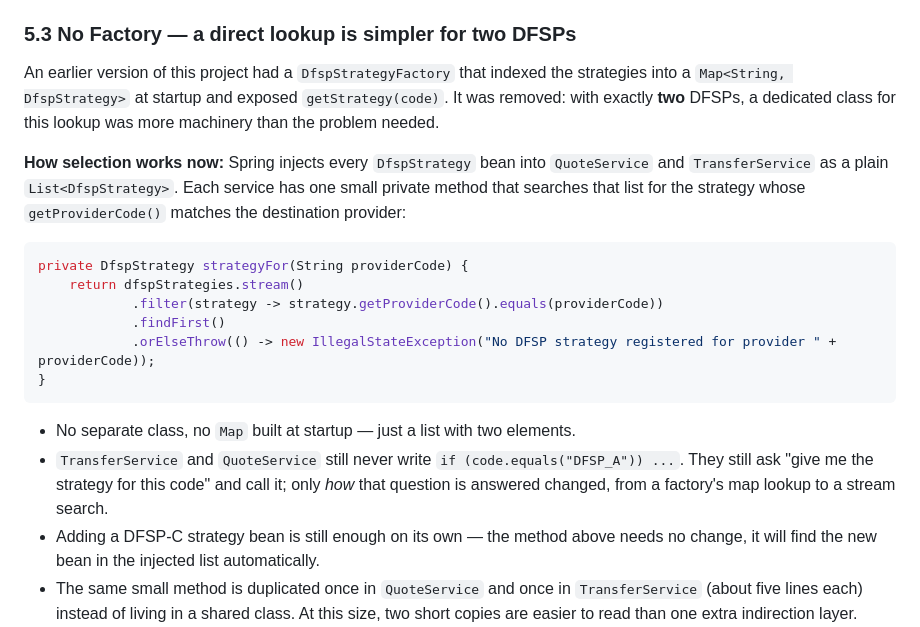
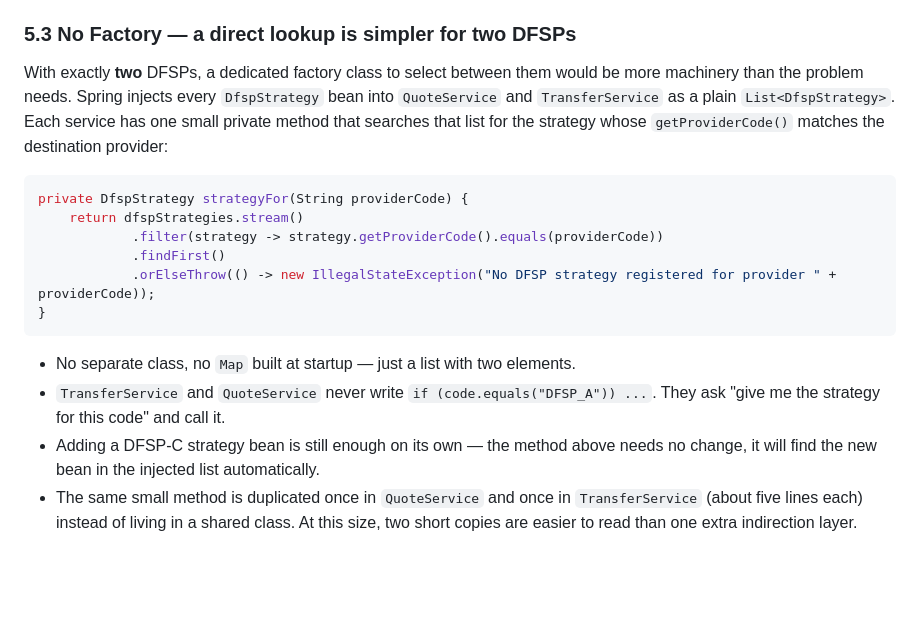
Before and after one commit to ProvaPaul/Mini-Payment-Router-Simulator, a Markdown page: docs/ARCHITECTURE.md, the part around the change. Drawn GitHub-style; blank space fills up the shorter version.

````diff
--- a/docs/ARCHITECTURE.md
+++ b/docs/ARCHITECTURE.md
@@ -226,15 +226,11 @@ classDiagram
 
 ### 5.3 No Factory — a direct lookup is simpler for two DFSPs
 
-An earlier version of this project had a `DfspStrategyFactory` that indexed the
-strategies into a `Map<String, DfspStrategy>` at startup and exposed `getStrategy(code)`.
-It was removed: with exactly **two** DFSPs, a dedicated class for this lookup was more
-machinery than the problem needed.
-
-**How selection works now:** Spring injects every `DfspStrategy` bean into `QuoteService`
-and `TransferService` as a plain `List<DfspStrategy>`. Each service has one small private
-method that searches that list for the strategy whose `getProviderCode()` matches the
-destination provider:
+With exactly **two** DFSPs, a dedicated factory class to select between them would be
+more machinery than the problem needs. Spring injects every `DfspStrategy` bean into
+`QuoteService` and `TransferService` as a plain `List<DfspStrategy>`. Each service has
+one small private method that searches that list for the strategy whose
+`getProviderCode()` matches the destination provider:
 
 ```java
 private DfspStrategy strategyFor(String providerCode) {
@@ -246,9 +242,8 @@ private DfspStrategy strategyFor(String providerCode) {
 ```
 
 - No separate class, no `Map` built at startup — just a list with two elements.
-- `TransferService` and `QuoteService` still never write `if (code.equals("DFSP_A")) ...`.
-  They still ask "give me the strategy for this code" and call it; only *how* that
-  question is answered changed, from a factory's map lookup to a stream search.
+- `TransferService` and `QuoteService` never write `if (code.equals("DFSP_A")) ...`.
+  They ask "give me the strategy for this code" and call it.
 - Adding a DFSP-C strategy bean is still enough on its own — the method above needs no change,
   it will find the new bean in the injected list automatically.
 - The same small method is duplicated once in `QuoteService` and once in `TransferService`
````
Also changed, not shown: README.md (+5 -25 lines).
